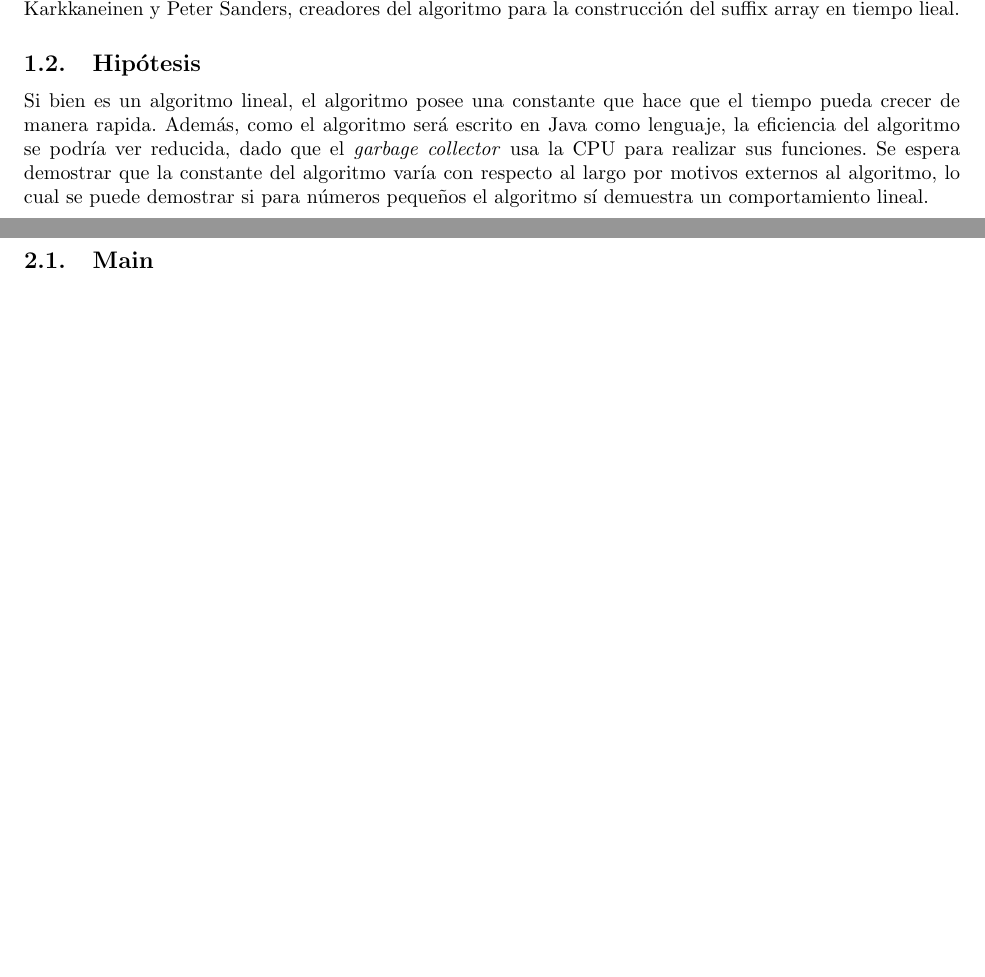
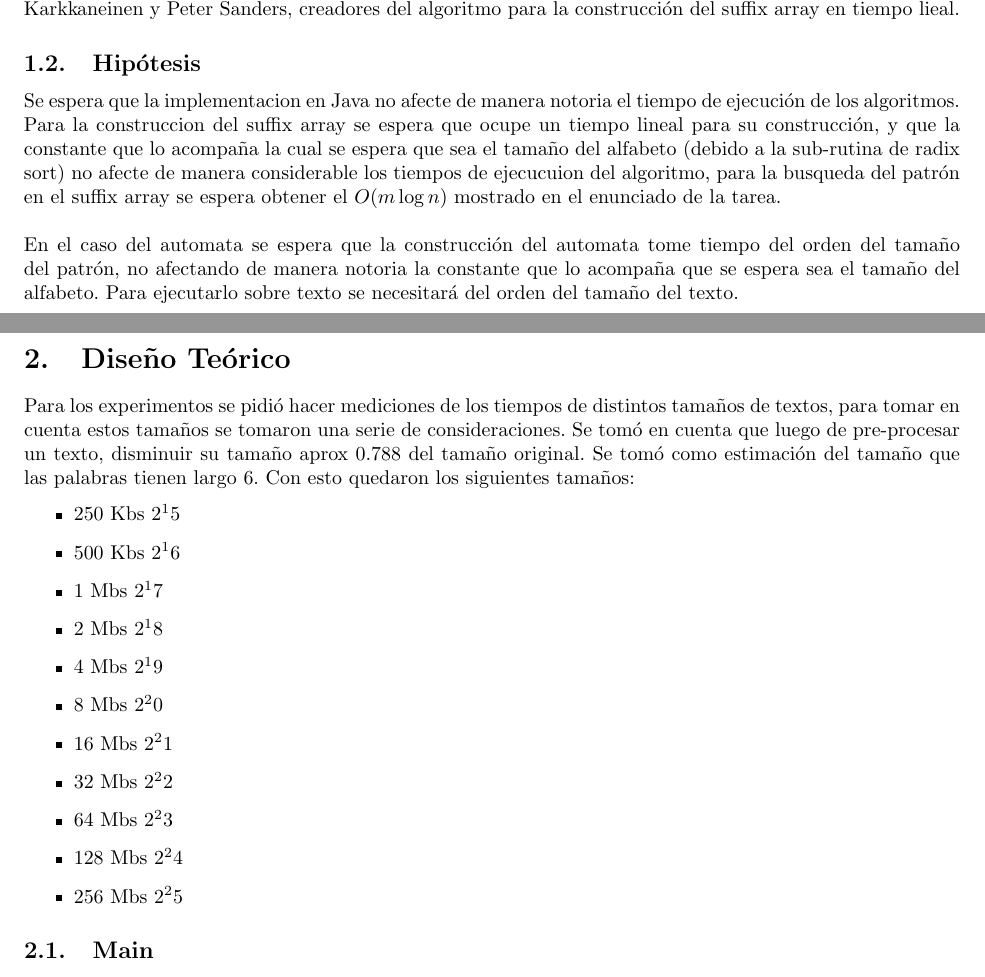
Before and after one commit to belisariops/BusquedaEnTexto, a LaTeX problem sheet (Informe/Informe-Tarea-2.tex): two parts of pages 3 and 4 of 8 before the commit and two parts of pages 3 and 4 of 9 after it, joined at a grey line, cut so that both start at the same text, the shorter picture padded with empty space. Compiled offline with pdfLaTeX.

Commit message:
avance informe

```diff
--- a/Informe/Informe-Tarea-2.tex
+++ b/Informe/Informe-Tarea-2.tex
@@ -81,15 +81,39 @@
 
 	\subsection{Hipótesis}
 
-	Si bien es un algoritmo lineal, el algoritmo posee una constante que hace que el tiempo pueda crecer de manera rapida. Además, como el algoritmo será escrito en Java como lenguaje,
-	la eficiencia del algoritmo se podría ver reducida, dado que el \textit{garbage collector} usa la CPU para realizar sus funciones. Se espera demostrar que la constante del algoritmo
-	varía con respecto al largo por motivos externos al algoritmo, lo cual se puede demostrar si para números pequeños el algoritmo sí demuestra un comportamiento lineal.
+	Se espera que la implementacion en Java no afecte de manera notoria el tiempo de ejecución de los algoritmos.
+
+	Para la construccion del suffix array se espera que ocupe un tiempo lineal para su construcción, y que la constante que lo acompaña la cual se espera que sea el tamaño del alfabeto (debido a la sub-rutina de radix sort) no afecte de manera considerable los tiempos de ejecucuion del algoritmo, para la busqueda del patrón en el suffix array se espera obtener el $O(m\log n)$ mostrado en el enunciado de la tarea.\\
+
+	En el caso del automata se espera que la construcción del automata tome tiempo del orden del tamaño del patrón, no afectando de manera notoria la constante que lo acompaña que se espera sea el tamaño del alfabeto. Para ejecutarlo sobre texto se necesitará del orden del tamaño del texto.
+
+
+
+
 
 	% % % % % % % % % % % % % % % % % % % % % % % % % % % % % % % % % % % % % % % % % % % % % % % % % % % % % % % % % % % % % % % % % % % % % % % % % % % % % % % % % % % % % % % % % %
 	\newpage
 	% % % % % % % % % % % % % % % % % % % % % % % % % % % % % % % % % % % % % % % % % % % % % % % % % % % % % % % % % % % % % % % % % % % % % % % % % % % % % % % % % % % % % % % % % %
 
 	\section{Diseño Teórico}
+
+	Para los experimentos se pidió hacer mediciones de los tiempos de distintos tamaños de textos, para tomar en cuenta estos tamaños se tomaron una serie de consideraciones.
+  Se tomó en cuenta que luego de pre-procesar un texto, disminuir su tamaño aprox 0.788 del tamaño original.
+  Se tomó como estimación del tamaño que las palabras tienen largo 6.
+  Con esto quedaron los siguientes tamaños:
+  \begin{itemize}
+     \item  250 Kbs $2^15$
+     \item 500 Kbs $2^16$
+     \item 1 Mbs $2^17$
+     \item 2 Mbs $2^18$
+     \item 4 Mbs $2^19$
+     \item 8 Mbs $2^20$
+     \item 16 Mbs $2^21$
+     \item 32 Mbs $2^22$
+     \item 64 Mbs $2^23$
+     \item 128 Mbs $2^24$
+     \item 256 Mbs $2^25$
+  \end{itemize}
 
 	\subsection{Main}
 
```
Also changed, not shown: Informe/Informe-Tarea-2.pdf, 5 other files.
